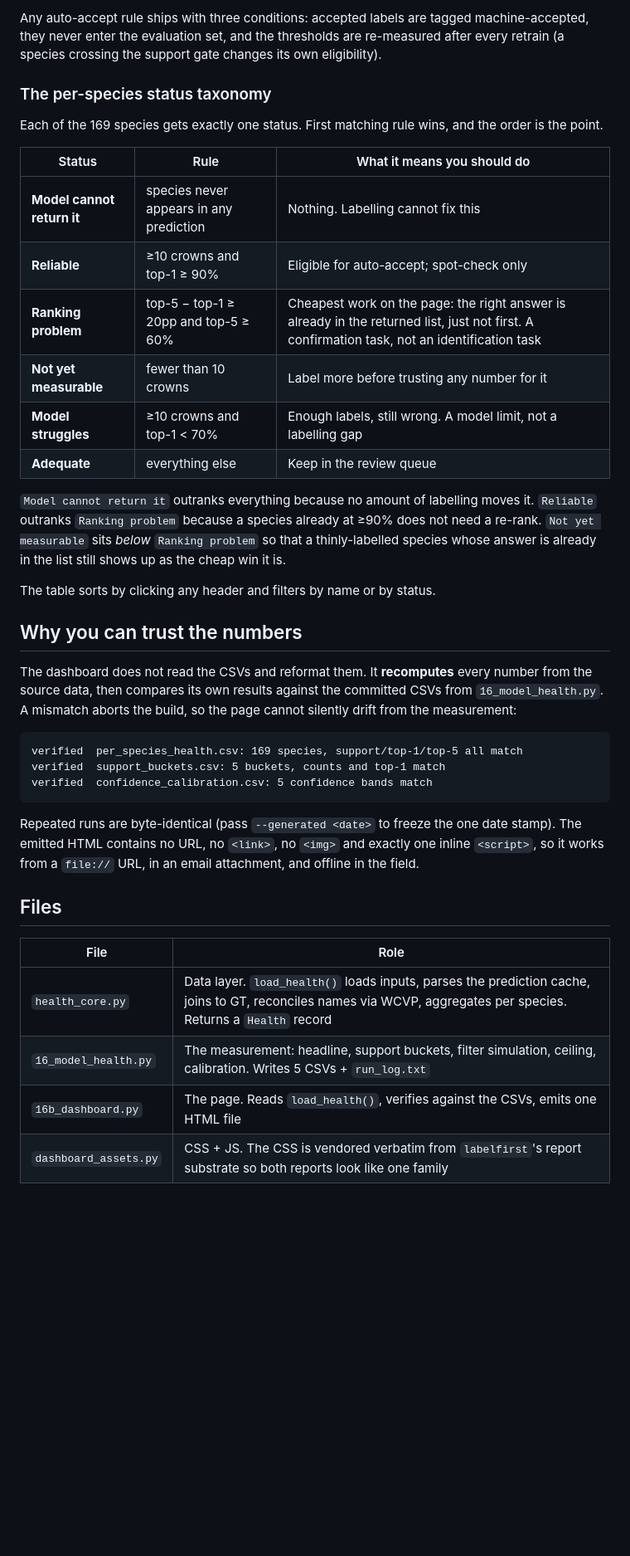
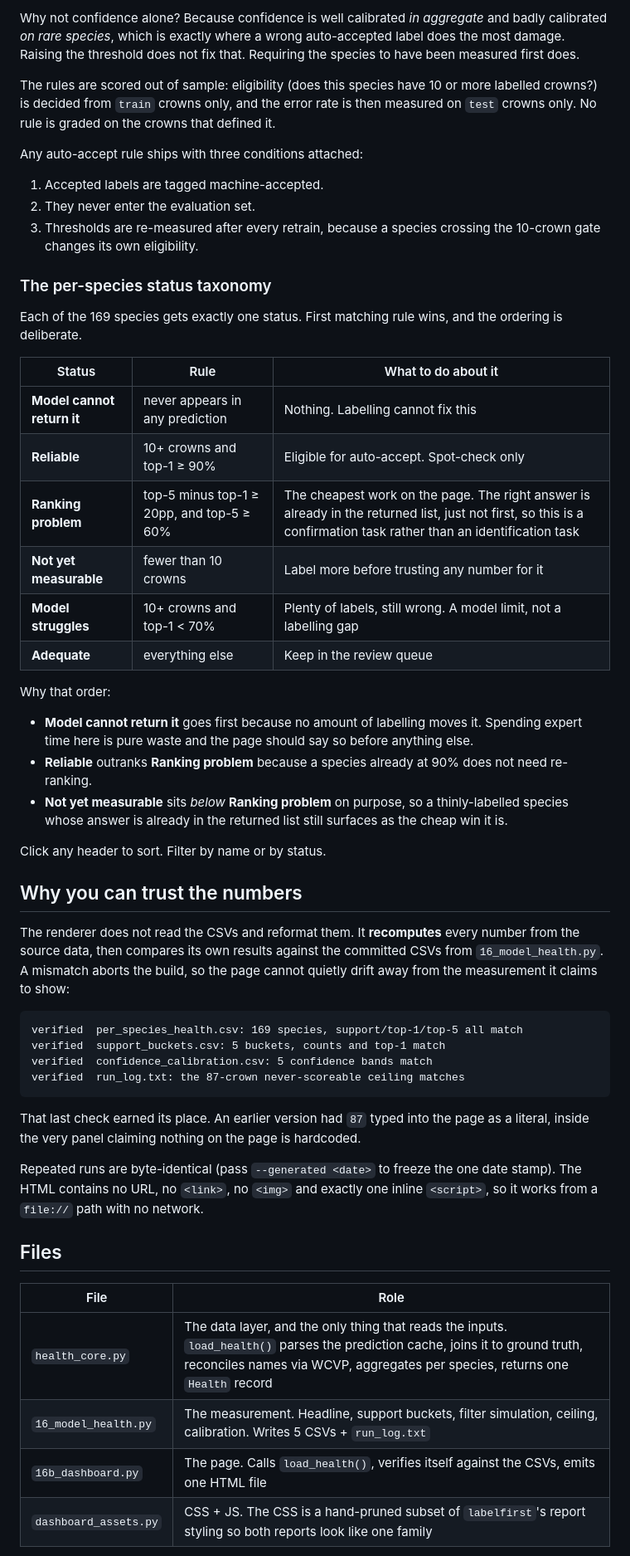
Before and after one commit to traitlab/bci-dashboard, a Markdown page: scripts/16_dashboard/README.md, the part around one of its changes. Shown at 83% size. Rendered like a GitHub page; blank space fills up the shorter version.

````diff
--- a/scripts/16_dashboard/README.md
+++ b/scripts/16_dashboard/README.md
@@ -68,52 +70,69 @@ threshold does not repair that; requiring the species to be measured first does.
 
-Any auto-accept rule ships with three conditions: accepted labels are tagged
-machine-accepted, they never enter the evaluation set, and the thresholds are re-measured
-after every retrain (a species crossing the support gate changes its own eligibility).
+Why not confidence alone? Because confidence is well calibrated *in aggregate* and badly calibrated
+*on rare species*, which is exactly where a wrong auto-accepted label does the most damage. Raising
+the threshold does not fix that. Requiring the species to have been measured first does.
+
+The rules are scored out of sample: eligibility (does this species have 10 or more labelled crowns?)
+is decided from `train` crowns only, and the error rate is then measured on `test` crowns only. No
+rule is graded on the crowns that defined it.
+
+Any auto-accept rule ships with three conditions attached:
+
+1. Accepted labels are tagged machine-accepted.
+2. They never enter the evaluation set.
+3. Thresholds are re-measured after every retrain, because a species crossing the 10-crown gate
+   changes its own eligibility.
 
 ### The per-species status taxonomy
 
-Each of the 169 species gets exactly one status. First matching rule wins, and the order is
-the point.
+Each of the 169 species gets exactly one status. First matching rule wins, and the ordering is
+deliberate.
 
-| Status | Rule | What it means you should do |
+| Status | Rule | What to do about it |
 |---|---|---|
-| **Model cannot return it** | species never appears in any prediction | Nothing. Labelling cannot fix this |
-| **Reliable** | ≥10 crowns and top-1 ≥ 90% | Eligible for auto-accept; spot-check only |
-| **Ranking problem** | top-5 − top-1 ≥ 20pp and top-5 ≥ 60% | Cheapest work on the page: the right answer is already in the returned list, just not first. A confirmation task, not an identification task |
+| **Model cannot return it** | never appears in any prediction | Nothing. Labelling cannot fix this |
+| **Reliable** | 10+ crowns and top-1 ≥ 90% | Eligible for auto-accept. Spot-check only |
+| **Ranking problem** | top-5 minus top-1 ≥ 20pp, and top-5 ≥ 60% | The cheapest work on the page. The right answer is already in the returned list, just not first, so this is a confirmation task rather than an identification task |
 | **Not yet measurable** | fewer than 10 crowns | Label more before trusting any number for it |
-| **Model struggles** | ≥10 crowns and top-1 < 70% | Enough labels, still wrong. A model limit, not a labelling gap |
+| **Model struggles** | 10+ crowns and top-1 < 70% | Plenty of labels, still wrong. A model limit, not a labelling gap |
 | **Adequate** | everything else | Keep in the review queue |
 
-`Model cannot return it` outranks everything because no amount of labelling moves it.
-`Reliable` outranks `Ranking problem` because a species already at ≥90% does not need a
-re-rank. `Not yet measurable` sits *below* `Ranking problem` so that a thinly-labelled species
-whose answer is already in the list still shows up as the cheap win it is.
+Why that order:
 
-The table sorts by clicking any header and filters by name or by status.
+- **Model cannot return it** goes first because no amount of labelling moves it. Spending expert time
+  here is pure waste and the page should say so before anything else.
+- **Reliable** outranks **Ranking problem** because a species already at 90% does not need re-ranking.
+- **Not yet measurable** sits *below* **Ranking problem** on purpose, so a thinly-labelled species
+  whose answer is already in the returned list still surfaces as the cheap win it is.
+
+Click any header to sort. Filter by name or by status.
 
 ## Why you can trust the numbers
 
-The dashboard does not read the CSVs and reformat them. It **recomputes** every number from
-the source data, then compares its own results against the committed CSVs from
-`16_model_health.py`. A mismatch aborts the build, so the page cannot silently drift from the
-measurement:
+The renderer does not read the CSVs and reformat them. It **recomputes** every number from the source
+data, then compares its own results against the committed CSVs from `16_model_health.py`. A mismatch
+aborts the build, so the page cannot quietly drift away from the measurement it claims to show:
 
 ```
 verified  per_species_health.csv: 169 species, support/top-1/top-5 all match
 verified  support_buckets.csv: 5 buckets, counts and top-1 match
 verified  confidence_calibration.csv: 5 confidence bands match
+verified  run_log.txt: the 87-crown never-scoreable ceiling matches
 ```
 
-Repeated runs are byte-identical (pass `--generated <date>` to freeze the one date stamp).
-The emitted HTML contains no URL, no `<link>`, no `<img>` and exactly one inline `<script>`,
-so it works from a `file://` URL, in an email attachment, and offline in the field.
+That last check earned its place. An earlier version had `87` typed into the page as a literal,
+inside the very panel claiming nothing on the page is hardcoded.
+
+Repeated runs are byte-identical (pass `--generated <date>` to freeze the one date stamp). The HTML
+contains no URL, no `<link>`, no `<img>` and exactly one inline `<script>`, so it works from a
+`file://` path with no network.
 
 ## Files
 
 | File | Role |
 |---|---|
-| `health_core.py` | Data layer. `load_health()` loads inputs, parses the prediction cache, joins to GT, reconciles names via WCVP, aggregates per species. Returns a `Health` record |
-| `16_model_health.py` | The measurement: headline, support buckets, filter simulation, ceiling, calibration. Writes 5 CSVs + `run_log.txt` |
-| `16b_dashboard.py` | The page. Reads `load_health()`, verifies against the CSVs, emits one HTML file |
-| `dashboard_assets.py` | CSS + JS. The CSS is vendored verbatim from `labelfirst`'s report substrate so both reports look like one family |
+| `health_core.py` | The data layer, and the only thing that reads the inputs. `load_health()` parses the prediction cache, joins it to ground truth, reconciles names via WCVP, aggregates per species, returns one `Health` record |
+| `16_model_health.py` | The measurement. Headline, support buckets, filter simulation, ceiling, calibration. Writes 5 CSVs + `run_log.txt` |
+| `16b_dashboard.py` | The page. Calls `load_health()`, verifies itself against the CSVs, emits one HTML file |
+| `dashboard_assets.py` | CSS + JS. The CSS is a hand-pruned subset of `labelfirst`'s report styling so both reports look like one family |
 
````
Also changed, not shown: other parts of scripts/16_dashboard/README.md (+64 -56 lines).
